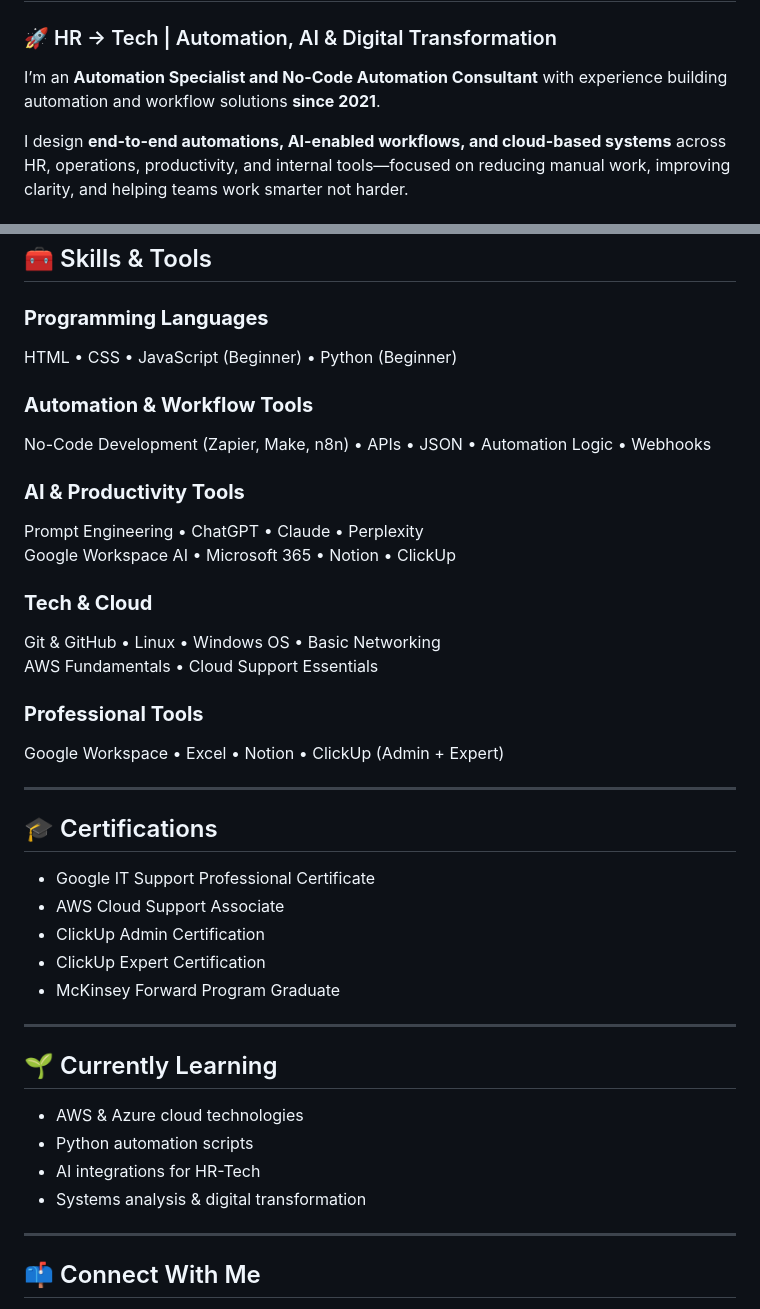
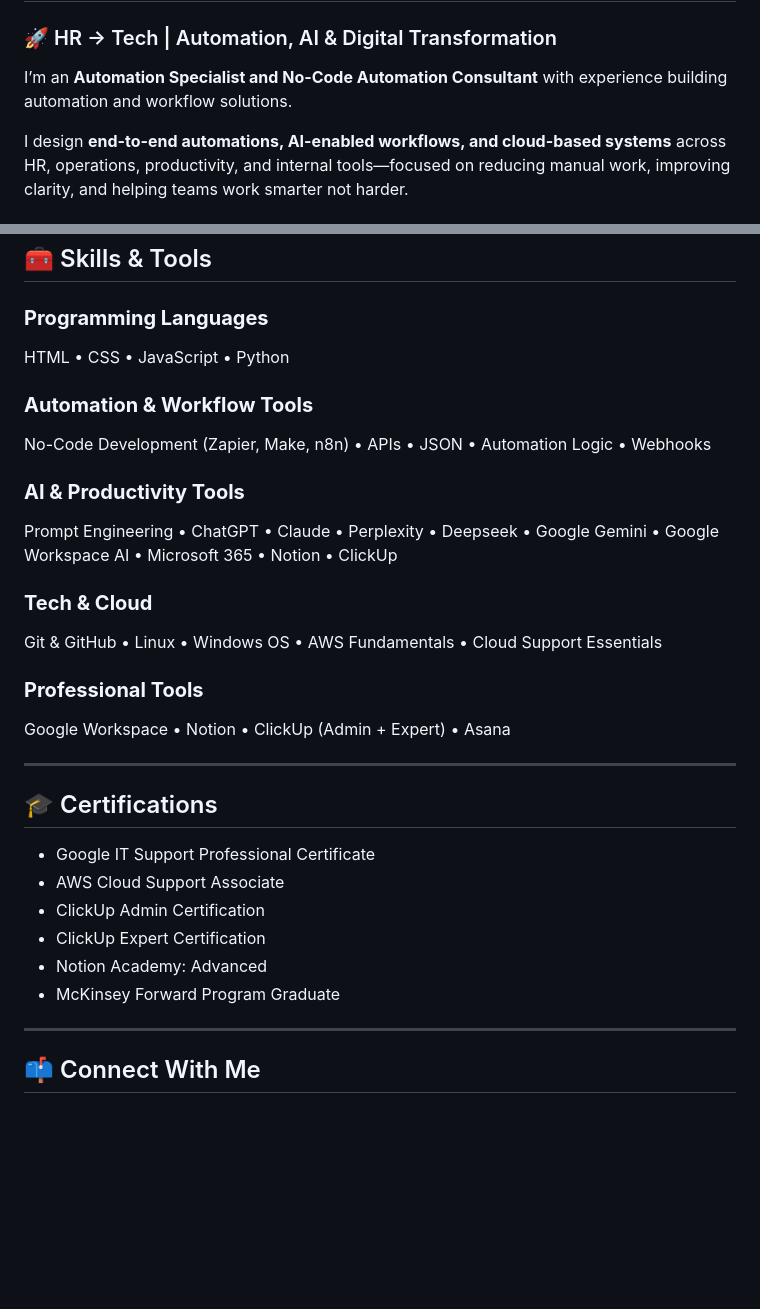
Before and after one commit to charlotearaneta/charlotearaneta.github.io, a Markdown page: README.md, 2 parts joined by grey strips. Drawn GitHub-style; blank space fills up the shorter version.

```diff
--- a/README.md
+++ b/README.md
@@ -2,7 +2,7 @@
 
 ### 🚀 HR → Tech | Automation, AI & Digital Transformation
 
-I’m an **Automation Specialist and No-Code Automation Consultant** with experience building automation and workflow solutions **since 2021**.
+I’m an **Automation Specialist and No-Code Automation Consultant** with experience building automation and workflow solutions.
 
 I design **end-to-end automations, AI-enabled workflows, and cloud-based systems** across HR, operations, productivity, and internal tools—focused on reducing manual work, improving clarity, and helping teams work smarter not harder.
 
@@ -68,21 +68,19 @@ Projects, case studies, and documentation of my tech and automation journey.
 
 
 ### **Programming Languages**
-HTML • CSS • JavaScript (Beginner) • Python (Beginner)
+HTML • CSS • JavaScript • Python
 
 ### **Automation & Workflow Tools**
 No-Code Development (Zapier, Make, n8n) • APIs • JSON • Automation Logic • Webhooks
 
 ### **AI & Productivity Tools**
-Prompt Engineering • ChatGPT • Claude • Perplexity
-Google Workspace AI • Microsoft 365 • Notion • ClickUp
+Prompt Engineering • ChatGPT • Claude • Perplexity • Deepseek • Google Gemini • Google Workspace AI • Microsoft 365 • Notion • ClickUp
 
 ### **Tech & Cloud**
-Git & GitHub • Linux • Windows OS • Basic Networking
-AWS Fundamentals • Cloud Support Essentials
+Git & GitHub • Linux • Windows OS • AWS Fundamentals • Cloud Support Essentials
 
 ### **Professional Tools**
-Google Workspace • Excel • Notion • ClickUp (Admin + Expert)
+Google Workspace • Notion • ClickUp (Admin + Expert) • Asana
 
 
 ---
@@ -93,16 +91,8 @@ Google Workspace • Excel • Notion • ClickUp (Admin + Expert)
 - AWS Cloud Support Associate
 - ClickUp Admin Certification
 - ClickUp Expert Certification
+- Notion Academy: Advanced
 - McKinsey Forward Program Graduate
-
----
-
-## 🌱 Currently Learning
-
-- AWS & Azure cloud technologies
-- Python automation scripts
-- AI integrations for HR-Tech
-- Systems analysis & digital transformation
 
 ---
 
```
